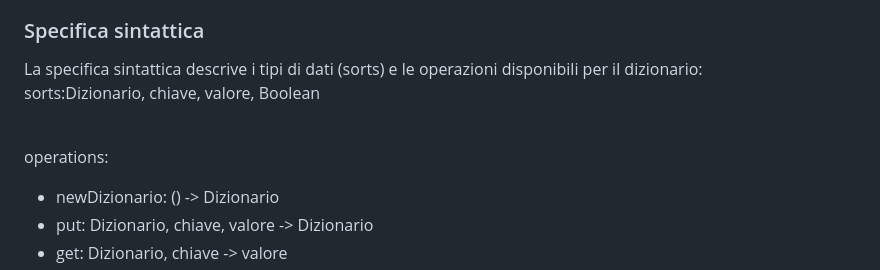
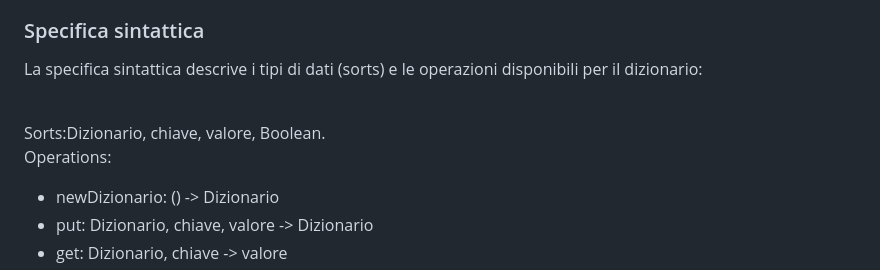
Before and after one commit to Fra-Sq/progetto-map, a Markdown page: README.md, the part around the change printed below. Rendered like a GitHub page.

```diff
--- a/README.md
+++ b/README.md
@@ -62,10 +62,10 @@ Man mano che esplori la navicella, troverai vari oggetti che potrebbero essere u
 ## Specifica algebrica
 Questa specifica algebrica definisce il comportamento di un dizionario, una struttura dati che associa chiavi uniche a valori. Il dizionario è rappresentato tramite diverse operazioni che permettono di creare, modificare e interrogare la struttura.
 ### Specifica sintattica
-La specifica sintattica descrive i tipi di dati (sorts) e le operazioni disponibili per il dizionario:<br>
-sorts:Dizionario, chiave, valore, Boolean<br><br>
+La specifica sintattica descrive i tipi di dati (sorts) e le operazioni disponibili per il dizionario:<br><br>
 
-operations:<br>
+Sorts:Dizionario, chiave, valore, Boolean.<br>
+Operations:<br>
 - newDizionario: () -> Dizionario
 - put: Dizionario, chiave, valore -> Dizionario
 - get: Dizionario, chiave -> valore
```
Also changed, not shown: other parts of README.md (+6 -4 lines).
